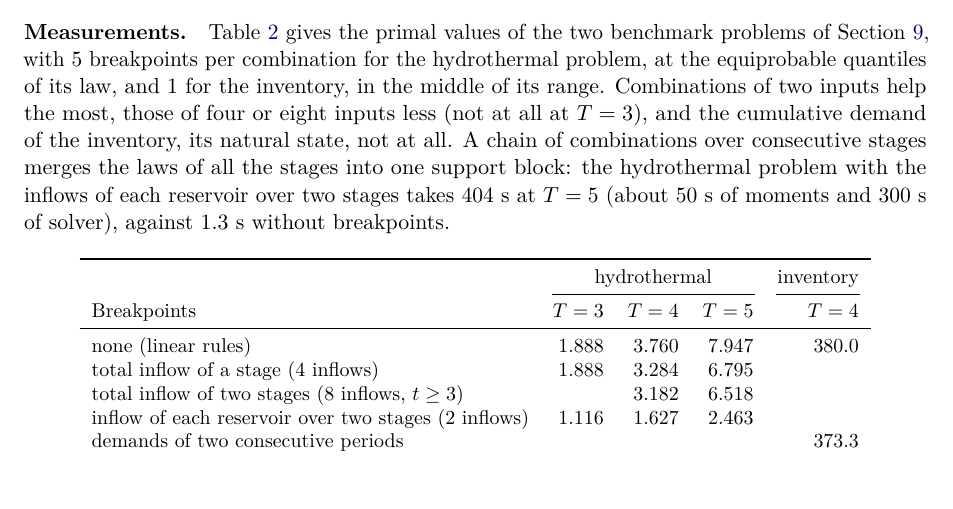
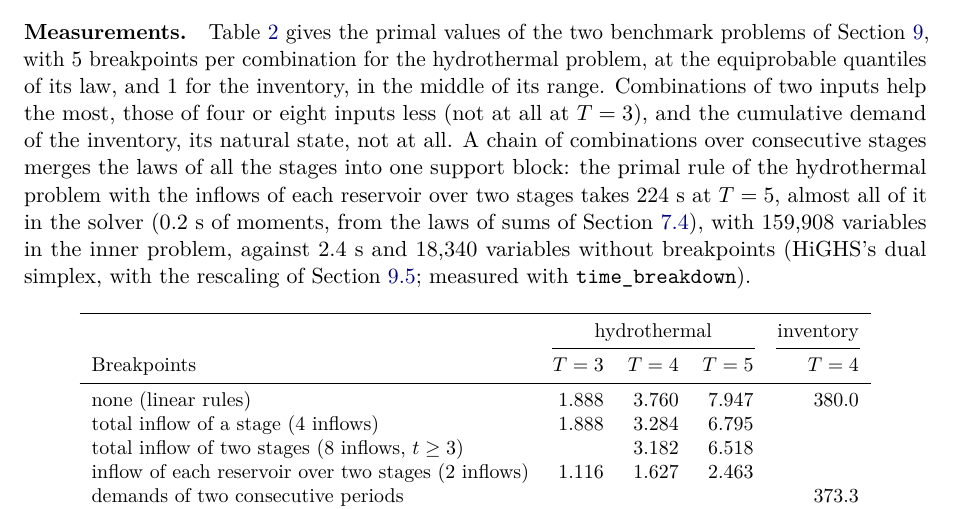
Before and after one commit to bfpc/LinearDecisionRules.jl, a LaTeX paper (docs/math/ldr-math.tex, which reads docs/math/sections/liftings.tex): part of page 20 of 35, cut so that both start at the same text. Compiled offline with pdfLaTeX.

Commit message:
Measure again the combinations of the hydrothermal problem at T = 5
The 404 s at T = 5 of the reservoir pairs (about 50 s of moments) were
measured before the laws of sums. With time_breakdown now: 224 s, of which
0.2 s of moments and 223.8 s of solver, against 2.4 s without breakpoints,
with the same values (2.463 and 7.947).

Co-Authored-By: Claude Opus 5.5 <noreply@anthropic.com>

```diff
--- a/docs/math/sections/liftings.tex
+++ b/docs/math/sections/liftings.tex
@@ -330,8 +330,10 @@ and 1 for the inventory, in the middle of its range.
 Combinations of two inputs help the most, those of four or eight inputs less (not at all at $T = 3$),
 and the cumulative demand of the inventory, its natural state, not at all.
 A chain of combinations over consecutive stages merges the laws of all the stages into one support block:
-the hydrothermal problem with the inflows of each reservoir over two stages takes 404~s at $T = 5$ (about 50~s of moments and 300~s of solver),
-against 1.3~s without breakpoints.
+the primal rule of the hydrothermal problem with the inflows of each reservoir over two stages takes 224~s at $T = 5$,
+almost all of it in the solver (0.2~s of moments, from the laws of sums of \cref{sec:lifted-moments}), with 159,908 variables in the inner problem,
+against 2.4~s and 18,340 variables without breakpoints
+(HiGHS's dual simplex, with the rescaling of \cref{sec:rescaling}; measured with \code{time\_breakdown}).
 
 \begin{table}[ht]
 \centering
```
